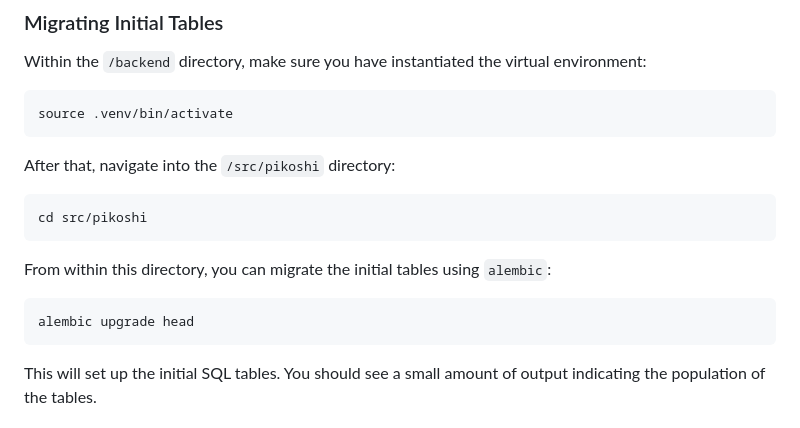
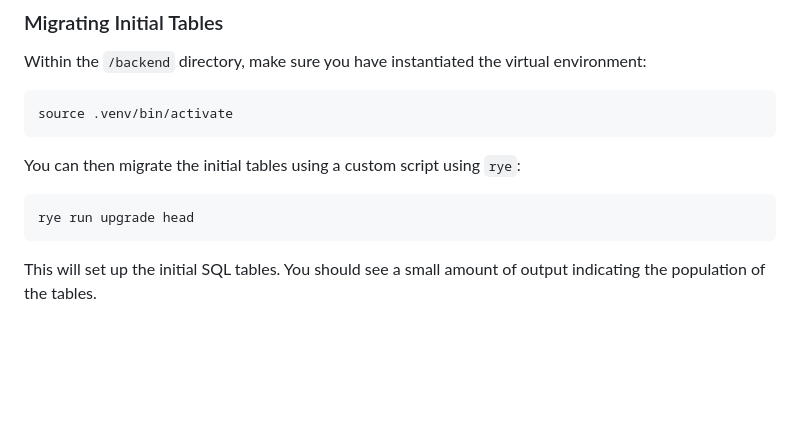
Before and after one commit to cafeDeDevs/pikoshi, a Markdown page: docs/initial_setup.md, the part around the change. Drawn GitHub-style; blank space fills up the shorter version.

Commit message:
:pencil2: Adjusted initial setup docs with new rye migration script

````diff
--- a/docs/initial_setup.md
+++ b/docs/initial_setup.md
@@ -156,16 +156,10 @@ environment:
 source .venv/bin/activate
 ```
 
-After that, navigate into the `/src/pikoshi` directory:
+You can then migrate the initial tables using a custom script using `rye`:
 
 ```sh
-cd src/pikoshi
-```
-
-From within this directory, you can migrate the initial tables using `alembic`:
-
-```sh
-alembic upgrade head
+rye run upgrade head
 ```
 
 This will set up the initial SQL tables. You should see a small amount of output
````
